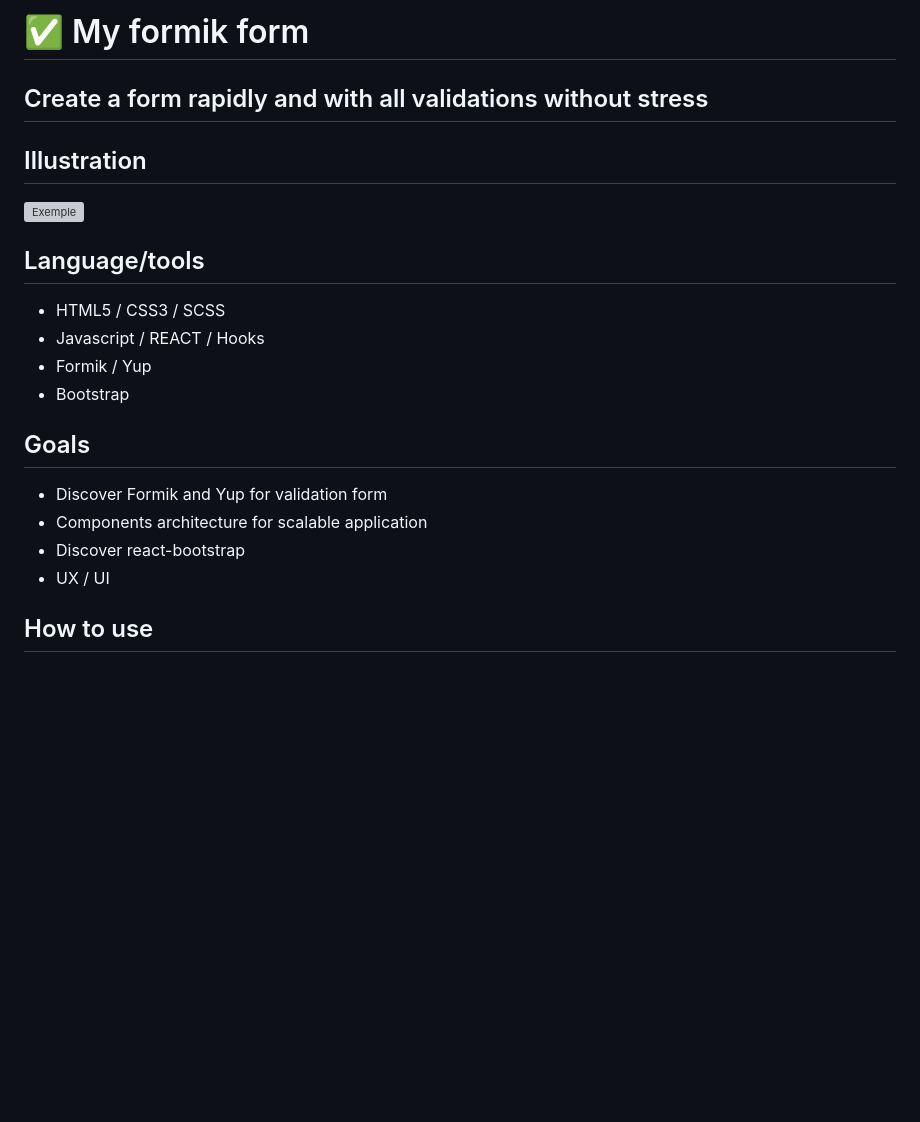
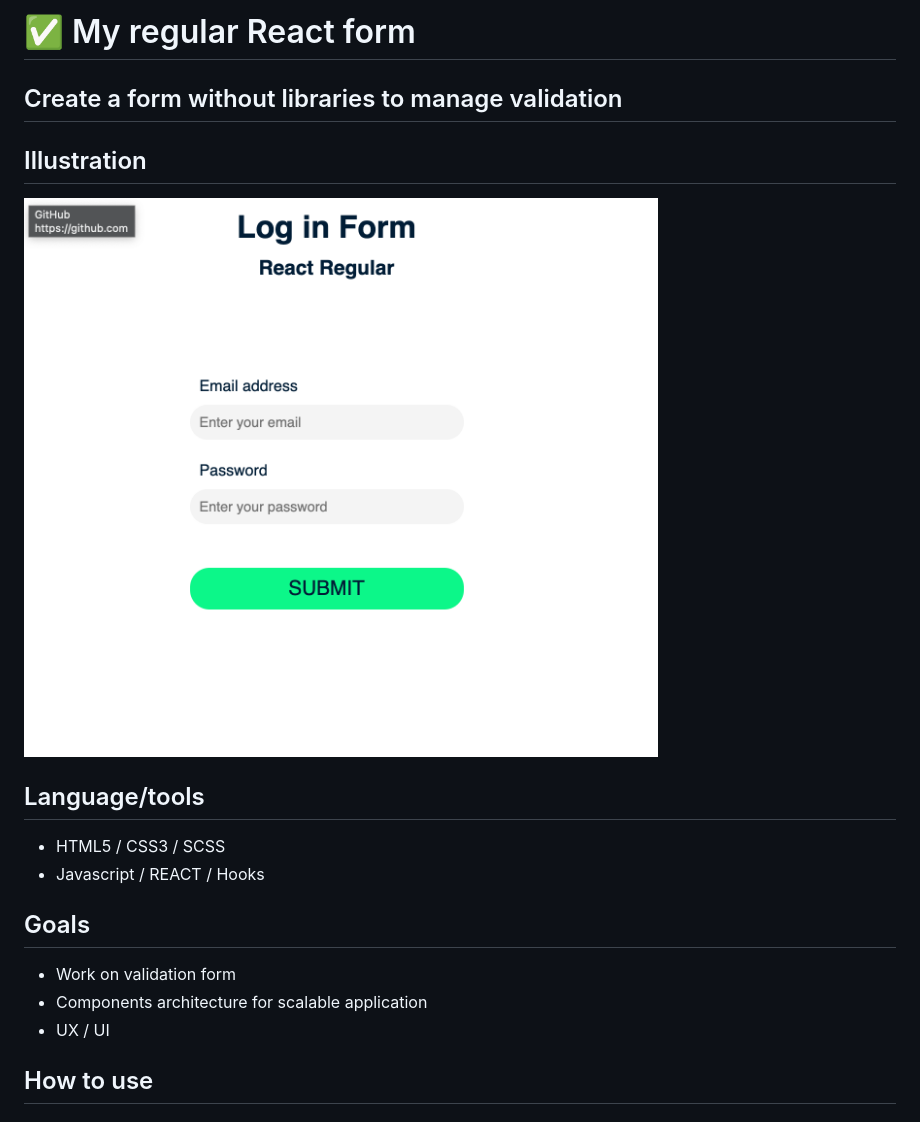
Before and after one commit to aureliasegarra/formikForm, a Markdown page: README.md, the part around the change. GitHub-like rendering; pictures changed too: screenshot.png (added); blank space fills up the shorter version; grey boxes are pictures that could not be loaded.

Commit message:
:memo: updating readme file

```diff
--- a/README.md
+++ b/README.md
@@ -1,20 +1,17 @@
-#  :white_check_mark: My formik form
+#  :white_check_mark: My regular React form
 
-## Create a form rapidly and with all validations without stress
+## Create a form without libraries to manage validation
 
 ## Illustration
-![Exemple](image.png)
+![Exemple](./screenshot.png)
 
 ## Language/tools
 - HTML5 / CSS3 / SCSS
 - Javascript / REACT / Hooks
-- Formik / Yup
-- Bootstrap
 
 ## Goals
-- Discover Formik and Yup for validation form
+- Work on validation form
 - Components architecture for scalable application
-- Discover react-bootstrap
 - UX / UI
 
 ## How to use
```
